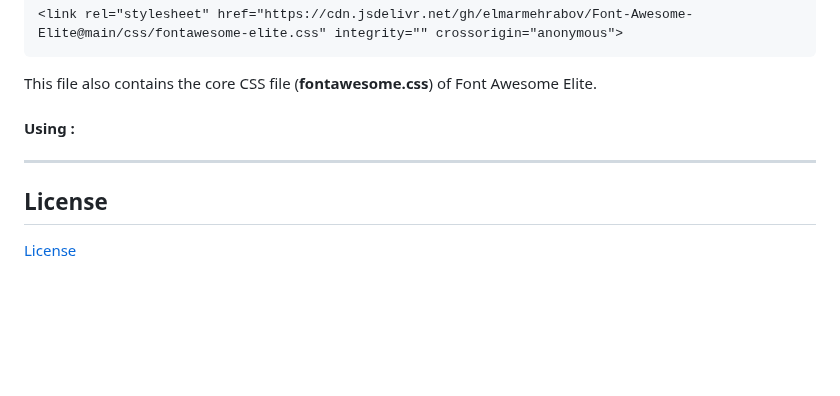
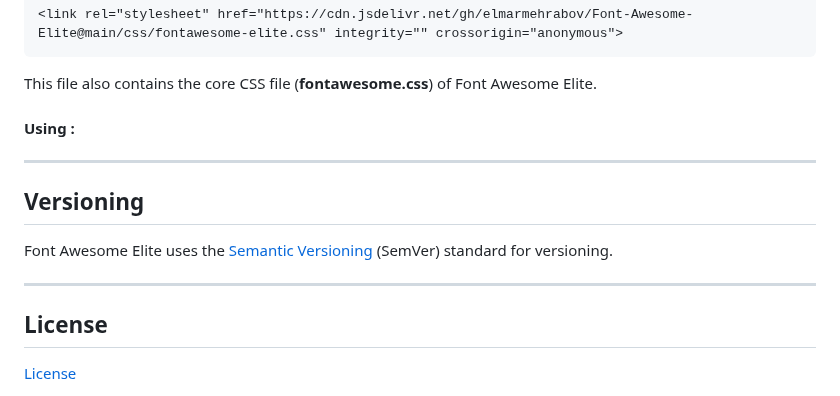
Before and after one commit to g-test-8888/g-test-8888, a Markdown page: README.md, the part around the change. Drawn GitHub-style; blank space fills up the shorter version.

```diff
--- a/README.md
+++ b/README.md
@@ -74,6 +74,12 @@ This file also contains the core CSS file (**fontawesome.css**) of Font Awesome
 
 ***
 
+## Versioning
+
+Font Awesome Elite uses the [Semantic Versioning](https://semver.org) (SemVer) standard for versioning.
+
+***
+
 ## License
 
 [License](https://github.com/elmarmehrabov/Font-Awesome-Elite/blob/main/LICENSE)
```
